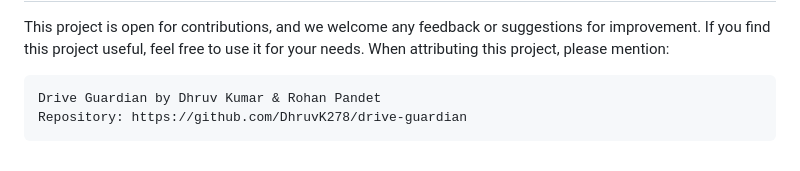
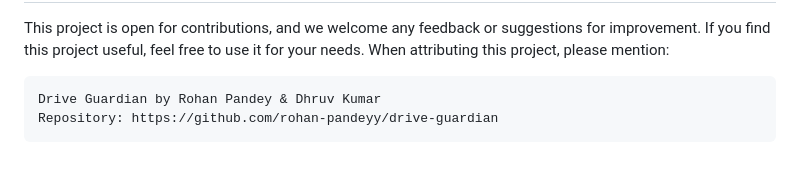
Before and after one commit to rohan-pandeyy/drive-guardian, a Markdown page: README.md, the part around the change printed below. GitHub-like rendering.

````diff
--- a/README.md
+++ b/README.md
@@ -94,6 +94,6 @@ torchvision
 ## Contributions and Acknowledgments
 This project is open for contributions, and we welcome any feedback or suggestions for improvement. If you find this project useful, feel free to use it for your needs. When attributing this project, please mention:
 ```
-Drive Guardian by Dhruv Kumar & Rohan Pandet
-Repository: https://github.com/DhruvK278/drive-guardian
+Drive Guardian by Rohan Pandey & Dhruv Kumar
+Repository: https://github.com/rohan-pandeyy/drive-guardian
 ```
````
Also changed, not shown: other parts of README.md (+1 -1 lines).
